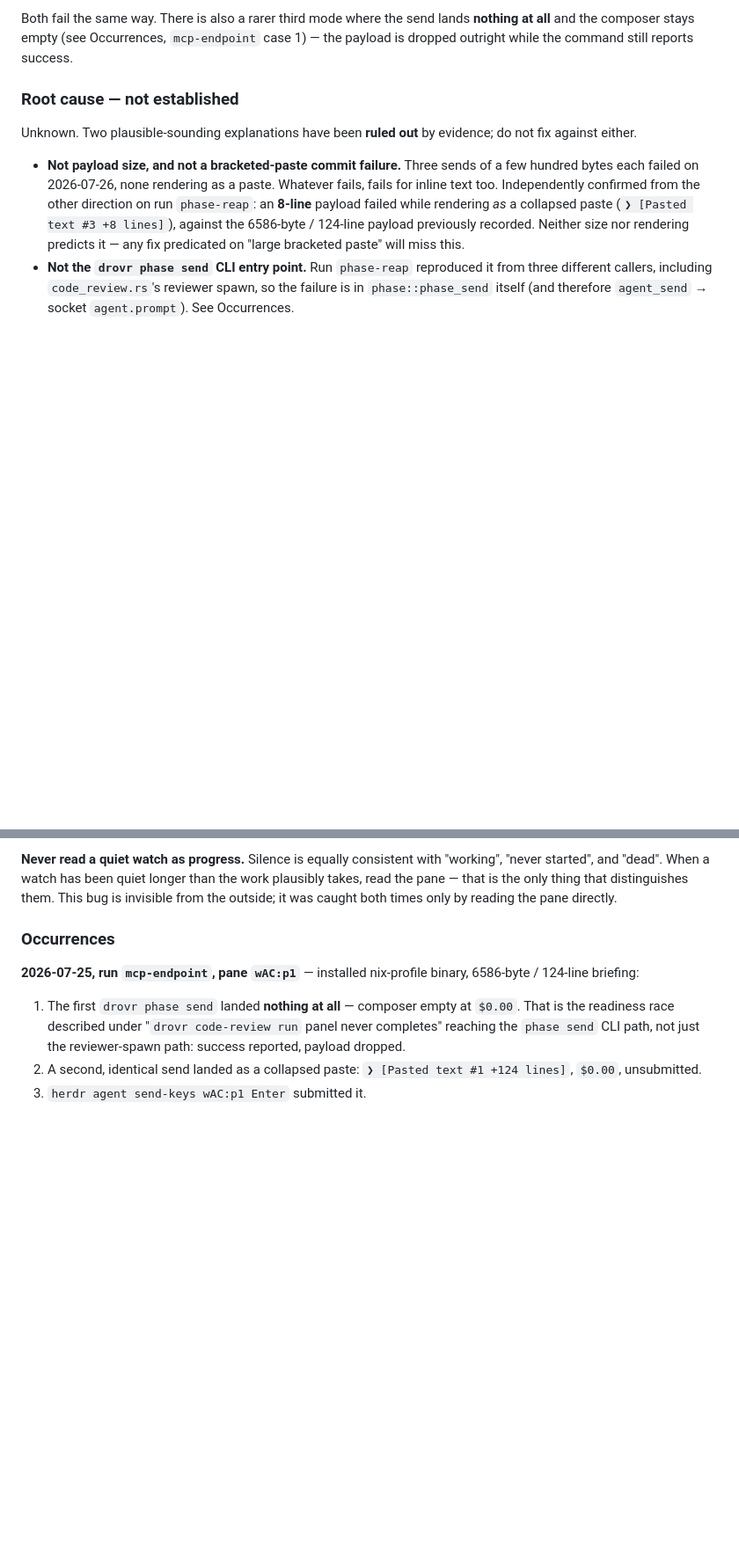
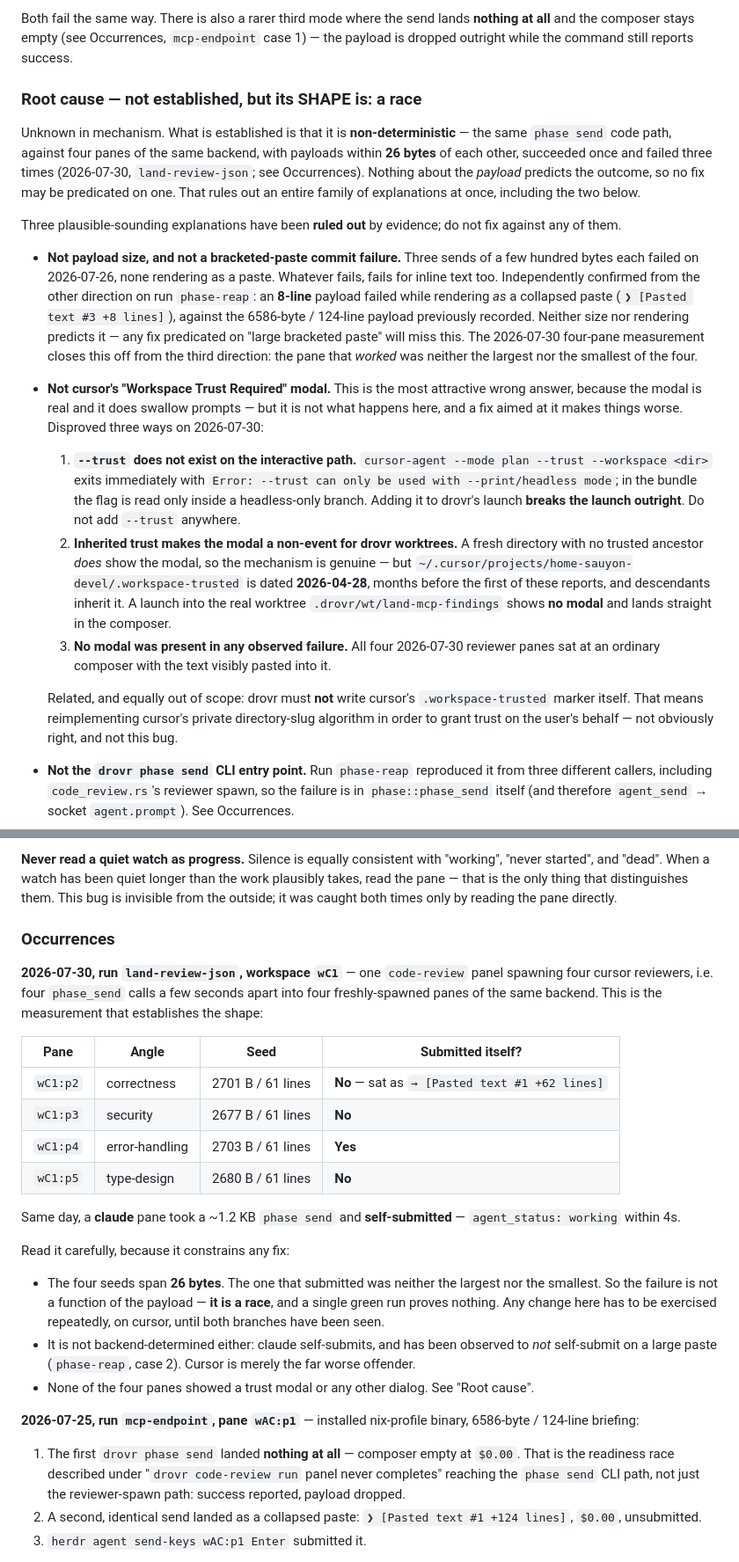
Before and after one commit to sauyon/drovr, a Markdown page: docs/known-issues.md, 2 parts joined by grey strips. Shown at 88% size. Rendered like a GitHub page; blank space fills up the shorter version.

Commit message:
docs(known-issues): phase-send's unsubmitted seed is race-shaped, not the trust modal
The 2026-07-30 `land-review-json` panel gives the measurement this entry was
missing: four cursor reviewers, four `phase_send` calls seconds apart, seeds
within 26 bytes of each other — three sat unsubmitted, one submitted itself,
and the one that worked was neither the largest nor the smallest. The failure
is therefore non-deterministic, and nothing about the payload predicts it.

That reframes "Root cause — not established" from a list of ruled-out causes
into a positive constraint on any fix: it must not key off the payload, and it
cannot be validated by a single green run.

It also lets a third hypothesis be closed out before anyone spends a day on it.
cursor's "Workspace Trust Required" modal is the most attractive wrong answer —
the modal is real and it does swallow prompts — but it is not this, disproved
three ways: `--trust` is rejected outright on the interactive path (so adding
it BREAKS the launch), the trust marker for `~/devel` predates every report and
is inherited by descendants so drovr's worktrees never see the modal, and none
of the four failing panes showed a dialog at all. Recorded here with the
probes, plus the note that drovr must not write cursor's `.workspace-trusted`
itself — that means reimplementing its private slug algorithm to grant trust on
the user's behalf.

Co-Authored-By: Claude Opus 5 <noreply@anthropic.com>

```diff
--- a/docs/known-issues.md
+++ b/docs/known-issues.md
@@ -734,17 +735,43 @@ Both fail the same way. There is also a rarer third mode where the send lands **
 and the composer stays empty (see Occurrences, `mcp-endpoint` case 1) — the payload is dropped
 outright while the command still reports success.
 
-### Root cause — not established
-
-Unknown. Two plausible-sounding explanations have been **ruled out** by evidence; do not fix
-against either.
+### Root cause — not established, but its SHAPE is: a race
+
+Unknown in mechanism. What is established is that it is **non-deterministic** — the same
+`phase send` code path, against four panes of the same backend, with payloads within **26 bytes**
+of each other, succeeded once and failed three times (2026-07-30, `land-review-json`; see
+Occurrences). Nothing about the *payload* predicts the outcome, so no fix may be predicated on
+one. That rules out an entire family of explanations at once, including the two below.
+
+Three plausible-sounding explanations have been **ruled out** by evidence; do not fix against
+any of them.
 
 - **Not payload size, and not a bracketed-paste commit failure.** Three sends of a few hundred
   bytes each failed on 2026-07-26, none rendering as a paste. Whatever fails, fails for inline
   text too. Independently confirmed from the other direction on run `phase-reap`: an **8-line**
   payload failed while rendering *as* a collapsed paste (`❯ [Pasted text #3 +8 lines]`), against
   the 6586-byte / 124-line payload previously recorded. Neither size nor rendering predicts it —
-  any fix predicated on "large bracketed paste" will miss this.
+  any fix predicated on "large bracketed paste" will miss this. The 2026-07-30 four-pane
+  measurement closes this off from the third direction: the pane that *worked* was neither the
+  largest nor the smallest of the four.
+- **Not cursor's "Workspace Trust Required" modal.** This is the most attractive wrong answer,
+  because the modal is real and it does swallow prompts — but it is not what happens here, and a
+  fix aimed at it makes things worse. Disproved three ways on 2026-07-30:
+  1. **`--trust` does not exist on the interactive path.** `cursor-agent --mode plan --trust
+     --workspace <dir>` exits immediately with `Error: --trust can only be used with
+     --print/headless mode`; in the bundle the flag is read only inside a headless-only branch.
+     Adding it to drovr's launch **breaks the launch outright**. Do not add `--trust` anywhere.
+  2. **Inherited trust makes the modal a non-event for drovr worktrees.** A fresh directory with
+     no trusted ancestor *does* show the modal, so the mechanism is genuine — but
+     `~/.cursor/projects/home-sauyon-devel/.workspace-trusted` is dated **2026-04-28**, months
+     before the first of these reports, and descendants inherit it. A launch into the real
+     worktree `.drovr/wt/land-mcp-findings` shows **no modal** and lands straight in the composer.
+  3. **No modal was present in any observed failure.** All four 2026-07-30 reviewer panes sat at
+     an ordinary composer with the text visibly pasted into it.
+
+  Related, and equally out of scope: drovr must **not** write cursor's `.workspace-trusted`
+  marker itself. That means reimplementing cursor's private directory-slug algorithm in order to
+  grant trust on the user's behalf — not obviously right, and not this bug.
 - **Not the `drovr phase send` CLI entry point.** Run `phase-reap` reproduced it from three
   different callers, including `code_review.rs`'s reviewer spawn, so the failure is in
   `phase::phase_send` itself (and therefore `agent_send` → socket `agent.prompt`). See
@@ -792,6 +819,30 @@ pane — that is the only thing that distinguishes them. This bug is invisible f
 it was caught both times only by reading the pane directly.
 
 ### Occurrences
+
+**2026-07-30, run `land-review-json`, workspace `wC1`** — one `code-review` panel spawning four
+cursor reviewers, i.e. four `phase_send` calls a few seconds apart into four freshly-spawned
+panes of the same backend. This is the measurement that establishes the shape:
+
+| Pane | Angle | Seed | Submitted itself? |
+|---|---|---|---|
+| `wC1:p2` | correctness | 2701 B / 61 lines | **No** — sat as `→ [Pasted text #1 +62 lines]` |
+| `wC1:p3` | security | 2677 B / 61 lines | **No** |
+| `wC1:p4` | error-handling | 2703 B / 61 lines | **Yes** |
+| `wC1:p5` | type-design | 2680 B / 61 lines | **No** |
+
+Same day, a **claude** pane took a ~1.2 KB `phase send` and **self-submitted** — `agent_status:
+working` within 4s.
+
+Read it carefully, because it constrains any fix:
+
+- The four seeds span **26 bytes**. The one that submitted was neither the largest nor the
+  smallest. So the failure is not a function of the payload — **it is a race**, and a single
+  green run proves nothing. Any change here has to be exercised repeatedly, on cursor, until
+  both branches have been seen.
+- It is not backend-determined either: claude self-submits, and has been observed to *not*
+  self-submit on a large paste (`phase-reap`, case 2). Cursor is merely the far worse offender.
+- None of the four panes showed a trust modal or any other dialog. See "Root cause".
 
 **2026-07-25, run `mcp-endpoint`, pane `wAC:p1`** — installed nix-profile binary, 6586-byte /
 124-line briefing:
```
Also changed, not shown: other parts of docs/known-issues.md (+2 -1 lines).
